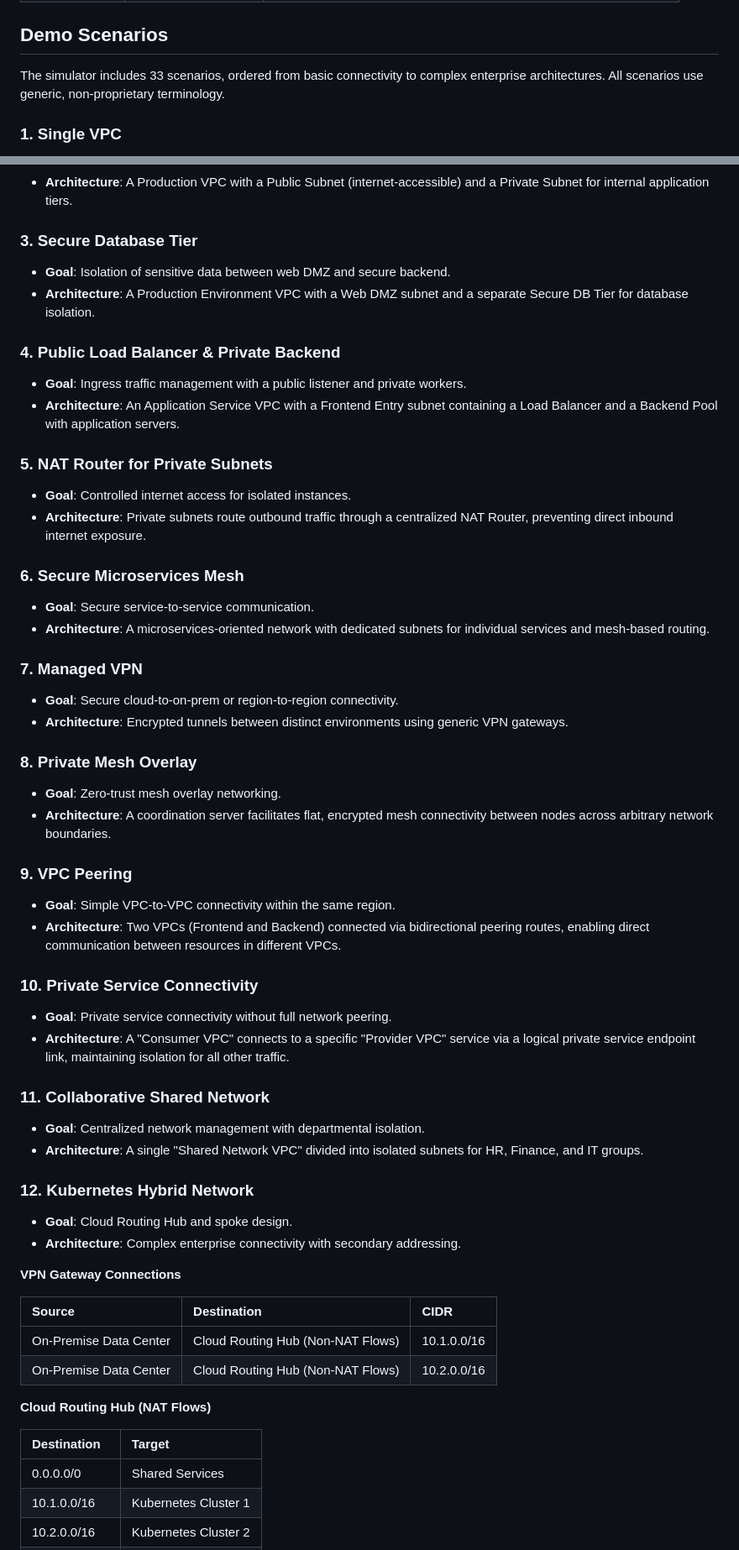
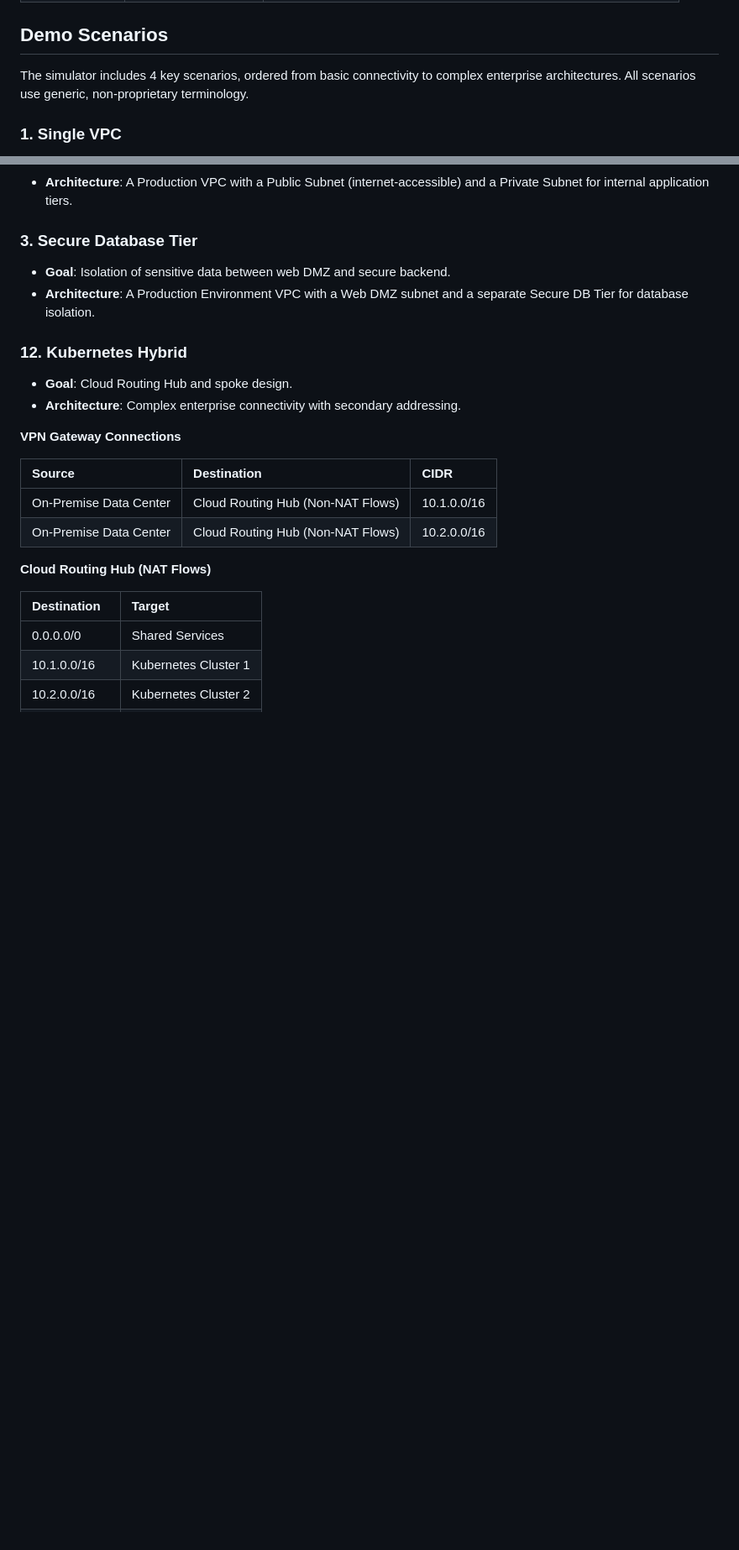
Before and after one commit to lloydchang/cloud-networking-control-plane-simulator, a Markdown page: docs/VPC.md, 2 parts joined by grey strips. Shown at 84% size. Rendered like a GitHub page; blank space fills up the shorter version.

Commit message:
Update VPC.md to match current scenarios in index.html
- Updated VPC.md to include only the 4 scenarios currently used in index.html
- Removed outdated scenarios (4-33) to keep documentation consistent
- Scenarios now: 1. Single VPC, 2. Multi-tier VPC, 3. Secure Database Tier, 12. Kubernetes Hybrid
- Documentation now matches actual implementation in the UI

```diff
--- a/docs/VPC.md
+++ b/docs/VPC.md
@@ -25,7 +25,7 @@ The visualization provides a comprehensive view of your architecture, including:
 
 ## Demo Scenarios
 
-The simulator includes 33 scenarios, ordered from basic connectivity to complex enterprise architectures. All scenarios use generic, non-proprietary terminology.
+The simulator includes 4 key scenarios, ordered from basic connectivity to complex enterprise architectures. All scenarios use generic, non-proprietary terminology.
 
 ### 1. Single VPC
 
@@ -42,47 +42,7 @@ The simulator includes 33 scenarios, ordered from basic connectivity to complex
 * **Goal**: Isolation of sensitive data between web DMZ and secure backend.
 * **Architecture**: A Production Environment VPC with a Web DMZ subnet and a separate Secure DB Tier for database isolation.
 
-### 4. Public Load Balancer & Private Backend
-
-* **Goal**: Ingress traffic management with a public listener and private workers.
-* **Architecture**: An Application Service VPC with a Frontend Entry subnet containing a Load Balancer and a Backend Pool with application servers.
-
-### 5. NAT Router for Private Subnets
-
-* **Goal**: Controlled internet access for isolated instances.
-* **Architecture**: Private subnets route outbound traffic through a centralized NAT Router, preventing direct inbound internet exposure.
-
-### 6. Secure Microservices Mesh
-
-* **Goal**: Secure service-to-service communication.
-* **Architecture**: A microservices-oriented network with dedicated subnets for individual services and mesh-based routing.
-
-### 7. Managed VPN
-
-* **Goal**: Secure cloud-to-on-prem or region-to-region connectivity.
-* **Architecture**: Encrypted tunnels between distinct environments using generic VPN gateways.
-
-### 8. Private Mesh Overlay
-
-* **Goal**: Zero-trust mesh overlay networking.
-* **Architecture**: A coordination server facilitates flat, encrypted mesh connectivity between nodes across arbitrary network boundaries.
-
-### 9. VPC Peering
-
-* **Goal**: Simple VPC-to-VPC connectivity within the same region.
-* **Architecture**: Two VPCs (Frontend and Backend) connected via bidirectional peering routes, enabling direct communication between resources in different VPCs.
-
-### 10. Private Service Connectivity
-
-* **Goal**: Private service connectivity without full network peering.
-* **Architecture**: A "Consumer VPC" connects to a specific "Provider VPC" service via a logical private service endpoint link, maintaining isolation for all other traffic.
-
-### 11. Collaborative Shared Network
-
-* **Goal**: Centralized network management with departmental isolation.
-* **Architecture**: A single "Shared Network VPC" divided into isolated subnets for HR, Finance, and IT groups.
-
-### 12. Kubernetes Hybrid Network
+### 12. Kubernetes Hybrid
 
 * **Goal**: Cloud Routing Hub and spoke design.
 * **Architecture**: Complex enterprise connectivity with secondary addressing.
```
